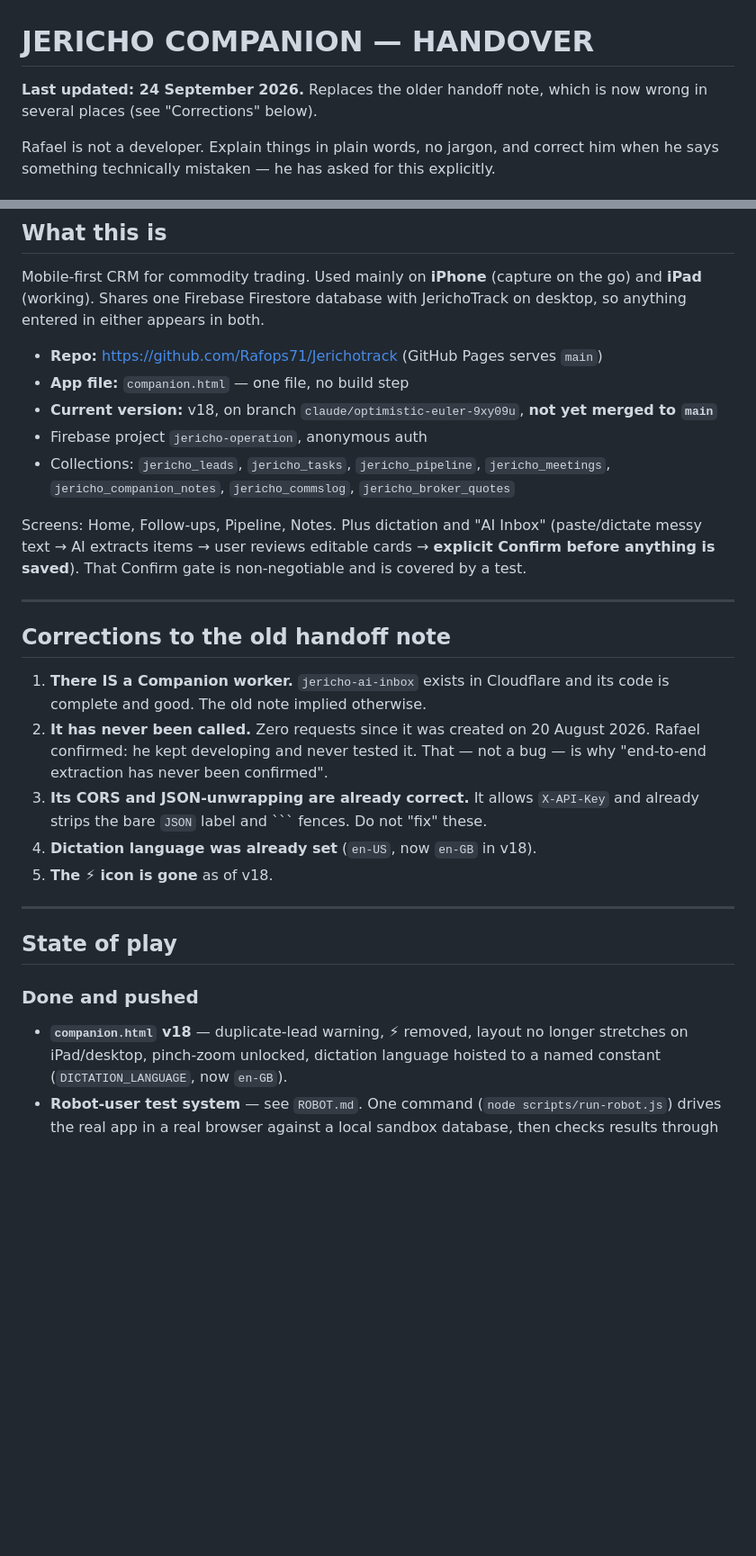
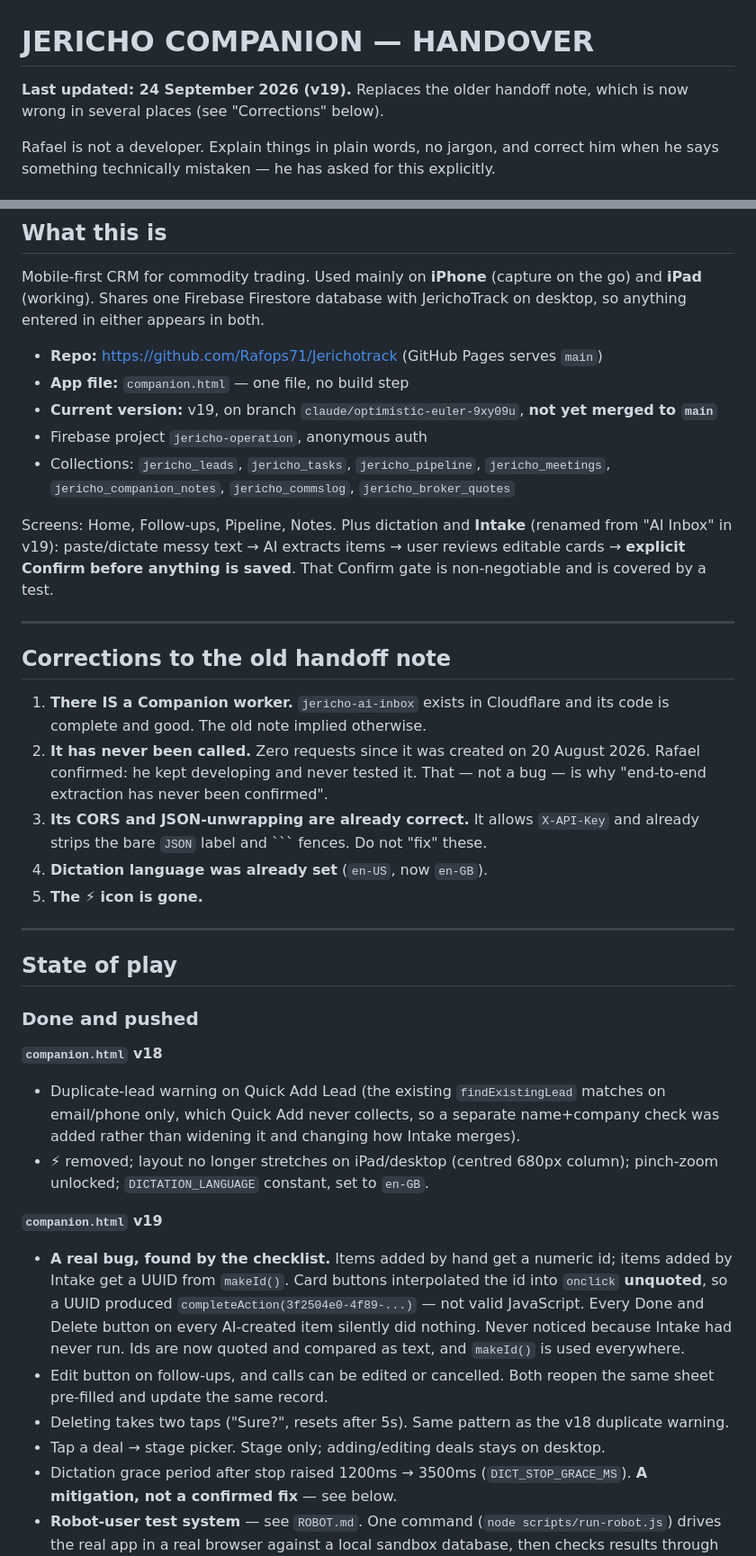
Before and after one commit to Rafops71/Jerichotrack, a Markdown page: HANDOVER.md, 2 parts joined by grey strips. Shown at 90% size. Rendered like a GitHub page; blank space fills up the shorter version.

Commit message:
Update HANDOVER.md for v19
Records the id/UUID bug the checklist caught, the new editing and stage-change
features, the checklist growing to 42 items, and the three improvements Rafael
agreed but which have not been started. Also states plainly that the dictation
last-chunk bug is mitigated, not fixed, and that leads still have no screen in
Companion.

Co-Authored-By: Claude Opus 5 <noreply@anthropic.com>
Claude-Session: https://claude.ai/code/session_014Px2FGaAMQMfkGXuFwHHgQ

````diff
--- a/HANDOVER.md
+++ b/HANDOVER.md
@@ -1,6 +1,6 @@
 # JERICHO COMPANION — HANDOVER
 
-**Last updated: 24 September 2026.** Replaces the older handoff note, which is
+**Last updated: 24 September 2026 (v19).** Replaces the older handoff note, which is
 now wrong in several places (see "Corrections" below).
 
 Rafael is not a developer. Explain things in plain words, no jargon, and
@@ -17,16 +17,16 @@ JerichoTrack on desktop, so anything entered in either appears in both.
 
 - **Repo:** https://github.com/Rafops71/Jerichotrack (GitHub Pages serves `main`)
 - **App file:** `companion.html` — one file, no build step
-- **Current version:** v18, on branch `claude/optimistic-euler-9xy09u`, **not yet merged to `main`**
+- **Current version:** v19, on branch `claude/optimistic-euler-9xy09u`, **not yet merged to `main`**
 - Firebase project `jericho-operation`, anonymous auth
 - Collections: `jericho_leads`, `jericho_tasks`, `jericho_pipeline`,
   `jericho_meetings`, `jericho_companion_notes`, `jericho_commslog`,
   `jericho_broker_quotes`
 
-Screens: Home, Follow-ups, Pipeline, Notes. Plus dictation and "AI Inbox"
-(paste/dictate messy text → AI extracts items → user reviews editable cards →
-**explicit Confirm before anything is saved**). That Confirm gate is
-non-negotiable and is covered by a test.
+Screens: Home, Follow-ups, Pipeline, Notes. Plus dictation and **Intake**
+(renamed from "AI Inbox" in v19): paste/dictate messy text → AI extracts items
+→ user reviews editable cards → **explicit Confirm before anything is saved**.
+That Confirm gate is non-negotiable and is covered by a test.
 
 ---
 
@@ -39,17 +39,38 @@ non-negotiable and is covered by a test.
    That — not a bug — is why "end-to-end extraction has never been confirmed".
 3. **Its CORS and JSON-unwrapping are already correct.** It allows `X-API-Key`
    and already strips the bare `JSON` label and ``` fences. Do not "fix" these.
-4. **Dictation language was already set** (`en-US`, now `en-GB` in v18).
-5. **The ⚡ icon is gone** as of v18.
+4. **Dictation language was already set** (`en-US`, now `en-GB`).
+5. **The ⚡ icon is gone.**
 
 ---
 
 ## State of play
 
 ### Done and pushed
-- **`companion.html` v18** — duplicate-lead warning, ⚡ removed, layout no
-  longer stretches on iPad/desktop, pinch-zoom unlocked, dictation language
-  hoisted to a named constant (`DICTATION_LANGUAGE`, now `en-GB`).
+
+**`companion.html` v18**
+- Duplicate-lead warning on Quick Add Lead (the existing `findExistingLead`
+  matches on email/phone only, which Quick Add never collects, so a separate
+  name+company check was added rather than widening it and changing how Intake
+  merges).
+- ⚡ removed; layout no longer stretches on iPad/desktop (centred 680px column);
+  pinch-zoom unlocked; `DICTATION_LANGUAGE` constant, set to `en-GB`.
+
+**`companion.html` v19**
+- **A real bug, found by the checklist.** Items added by hand get a numeric id;
+  items added by Intake get a UUID from `makeId()`. Card buttons interpolated
+  the id into `onclick` **unquoted**, so a UUID produced
+  `completeAction(3f2504e0-4f89-...)` — not valid JavaScript. Every Done and
+  Delete button on every AI-created item silently did nothing. Never noticed
+  because Intake had never run. Ids are now quoted and compared as text, and
+  `makeId()` is used everywhere.
+- Edit button on follow-ups, and calls can be edited or cancelled. Both reopen
+  the same sheet pre-filled and update the same record.
+- Deleting takes two taps ("Sure?", resets after 5s). Same pattern as the v18
+  duplicate warning.
+- Tap a deal → stage picker. Stage only; adding/editing deals stays on desktop.
+- Dictation grace period after stop raised 1200ms → 3500ms
+  (`DICT_STOP_GRACE_MS`). **A mitigation, not a confirmed fix** — see below.
 - **Robot-user test system** — see `ROBOT.md`. One command
   (`node scripts/run-robot.js`) drives the real app in a real browser against a
   local sandbox database, then checks results through an independent path.
````
Also changed, not shown: other parts of HANDOVER.md (+26 -3 lines).
